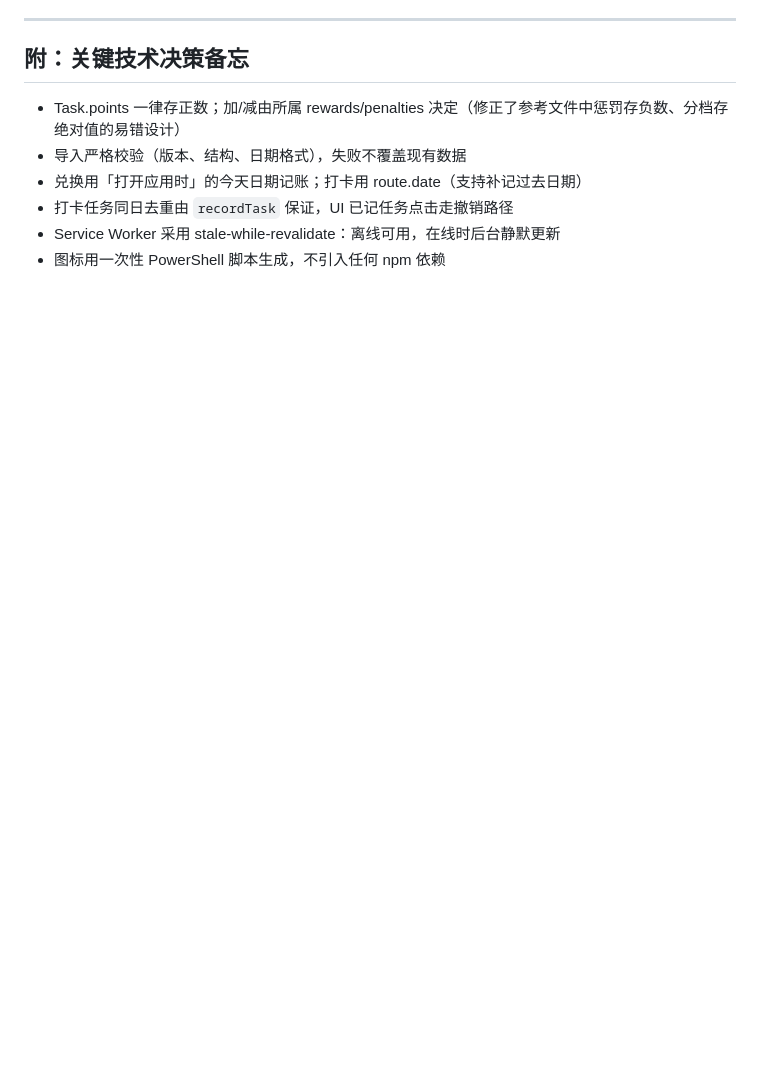
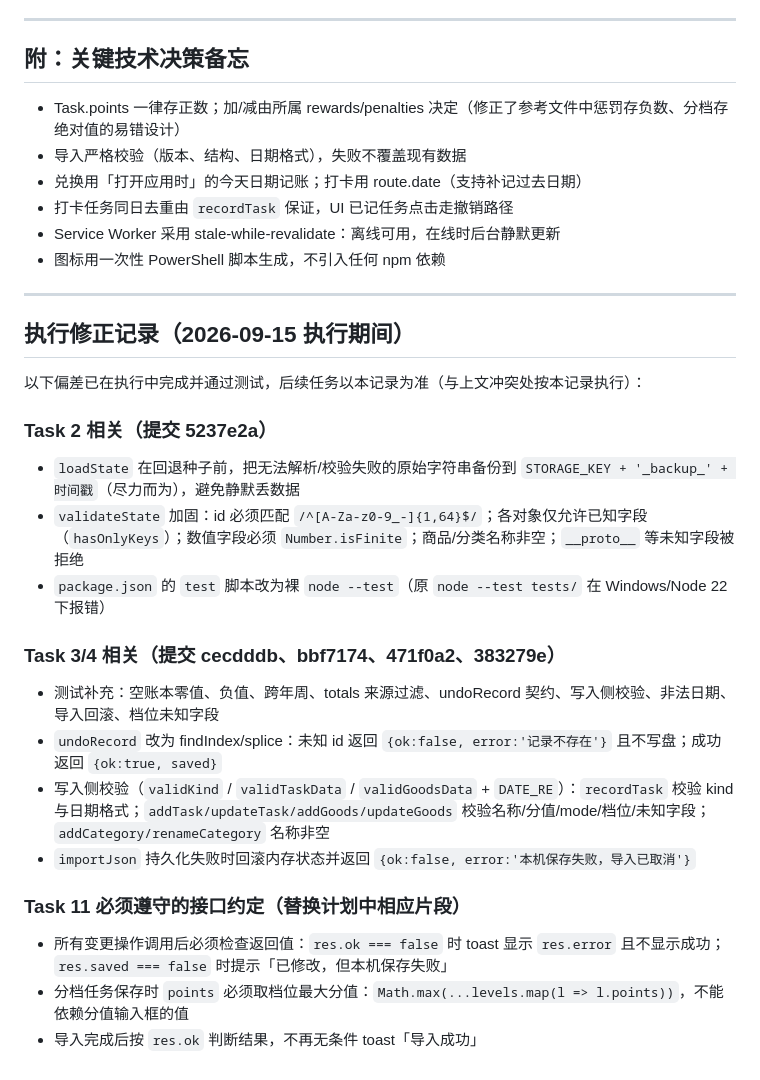
Before and after one commit to scen89/dd-points, a Markdown page: docs/plans/2026-09-15-dd-points-pwa-implementation.md, the part around the change. Drawn GitHub-style; blank space fills up the shorter version.

Commit message:
docs: 记录执行期间的接口修正（store/state）

```diff
--- a/docs/plans/2026-09-15-dd-points-pwa-implementation.md
+++ b/docs/plans/2026-09-15-dd-points-pwa-implementation.md
@@ -2337,3 +2337,25 @@ git push -u origin main
 - 打卡任务同日去重由 `recordTask` 保证，UI 已记任务点击走撤销路径
 - Service Worker 采用 stale-while-revalidate：离线可用，在线时后台静默更新
 - 图标用一次性 PowerShell 脚本生成，不引入任何 npm 依赖
+
+---
+
+## 执行修正记录（2026-09-15 执行期间）
+
+以下偏差已在执行中完成并通过测试，后续任务以本记录为准（与上文冲突处按本记录执行）：
+
+### Task 2 相关（提交 5237e2a）
+- `loadState` 在回退种子前，把无法解析/校验失败的原始字符串备份到 `STORAGE_KEY + '_backup_' + 时间戳`（尽力而为），避免静默丢数据
+- `validateState` 加固：id 必须匹配 `/^[A-Za-z0-9_-]{1,64}$/`；各对象仅允许已知字段（`hasOnlyKeys`）；数值字段必须 `Number.isFinite`；商品/分类名称非空；`__proto__` 等未知字段被拒绝
+- `package.json` 的 `test` 脚本改为裸 `node --test`（原 `node --test tests/` 在 Windows/Node 22 下报错）
+
+### Task 3/4 相关（提交 cecdddb、bbf7174、471f0a2、383279e）
+- 测试补充：空账本零值、负值、跨年周、totals 来源过滤、undoRecord 契约、写入侧校验、非法日期、导入回滚、档位未知字段
+- `undoRecord` 改为 findIndex/splice：未知 id 返回 `{ok:false, error:'记录不存在'}` 且不写盘；成功返回 `{ok:true, saved}`
+- 写入侧校验（`validKind` / `validTaskData` / `validGoodsData` + `DATE_RE`）：`recordTask` 校验 kind 与日期格式；`addTask/updateTask/addGoods/updateGoods` 校验名称/分值/mode/档位/未知字段；`addCategory/renameCategory` 名称非空
+- `importJson` 持久化失败时回滚内存状态并返回 `{ok:false, error:'本机保存失败，导入已取消'}`
+
+### Task 11 必须遵守的接口约定（替换计划中相应片段）
+- 所有变更操作调用后必须检查返回值：`res.ok === false` 时 toast 显示 `res.error` 且不显示成功；`res.saved === false` 时提示「已修改，但本机保存失败」
+- 分档任务保存时 `points` 必须取档位最大分值：`Math.max(...levels.map(l => l.points))`，不能依赖分值输入框的值
+- 导入完成后按 `res.ok` 判断结果，不再无条件 toast「导入成功」
```
